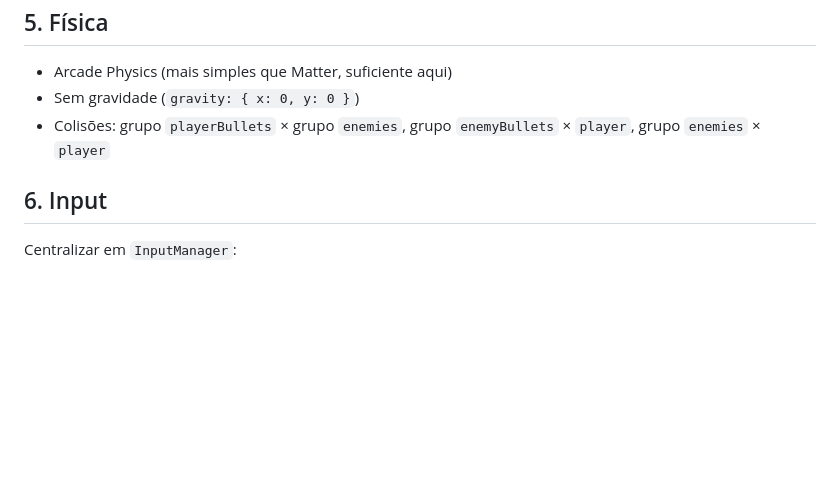
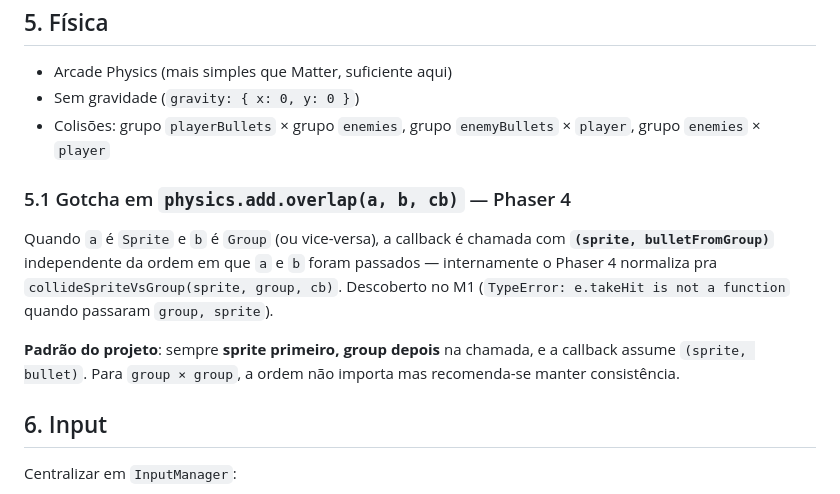
Before and after one commit to giordanorec/os-cabra, a Markdown page: docs/TECH_SPEC.md, the part around the change. Drawn GitHub-style; blank space fills up the shorter version.

Commit message:
docs(tech): nota sobre ordem de args em physics.add.overlap (Phaser 4)
Endosso da descoberta feita pelo Gameplay Dev no M1 (ref
docs/REPORT_GAMEPLAY_DEV_M1.md). Convenção do projeto: sprite primeiro,
group depois; callback assume (sprite, bullet).

Co-Authored-By: Claude Opus 4.7 (1M context) <noreply@anthropic.com>

```diff
--- a/docs/TECH_SPEC.md
+++ b/docs/TECH_SPEC.md
@@ -136,6 +136,12 @@ export const fase1Waves: Wave[] = [
 - Sem gravidade (`gravity: { x: 0, y: 0 }`)
 - Colisões: grupo `playerBullets` × grupo `enemies`, grupo `enemyBullets` × `player`, grupo `enemies` × `player`
 
+### 5.1 Gotcha em `physics.add.overlap(a, b, cb)` — Phaser 4
+
+Quando `a` é `Sprite` e `b` é `Group` (ou vice-versa), a callback é chamada com **`(sprite, bulletFromGroup)`** independente da ordem em que `a` e `b` foram passados — internamente o Phaser 4 normaliza pra `collideSpriteVsGroup(sprite, group, cb)`. Descoberto no M1 (`TypeError: e.takeHit is not a function` quando passaram `group, sprite`).
+
+**Padrão do projeto**: sempre **sprite primeiro, group depois** na chamada, e a callback assume `(sprite, bullet)`. Para `group × group`, a ordem não importa mas recomenda-se manter consistência.
+
 ## 6. Input
 
 Centralizar em `InputManager`:
```
